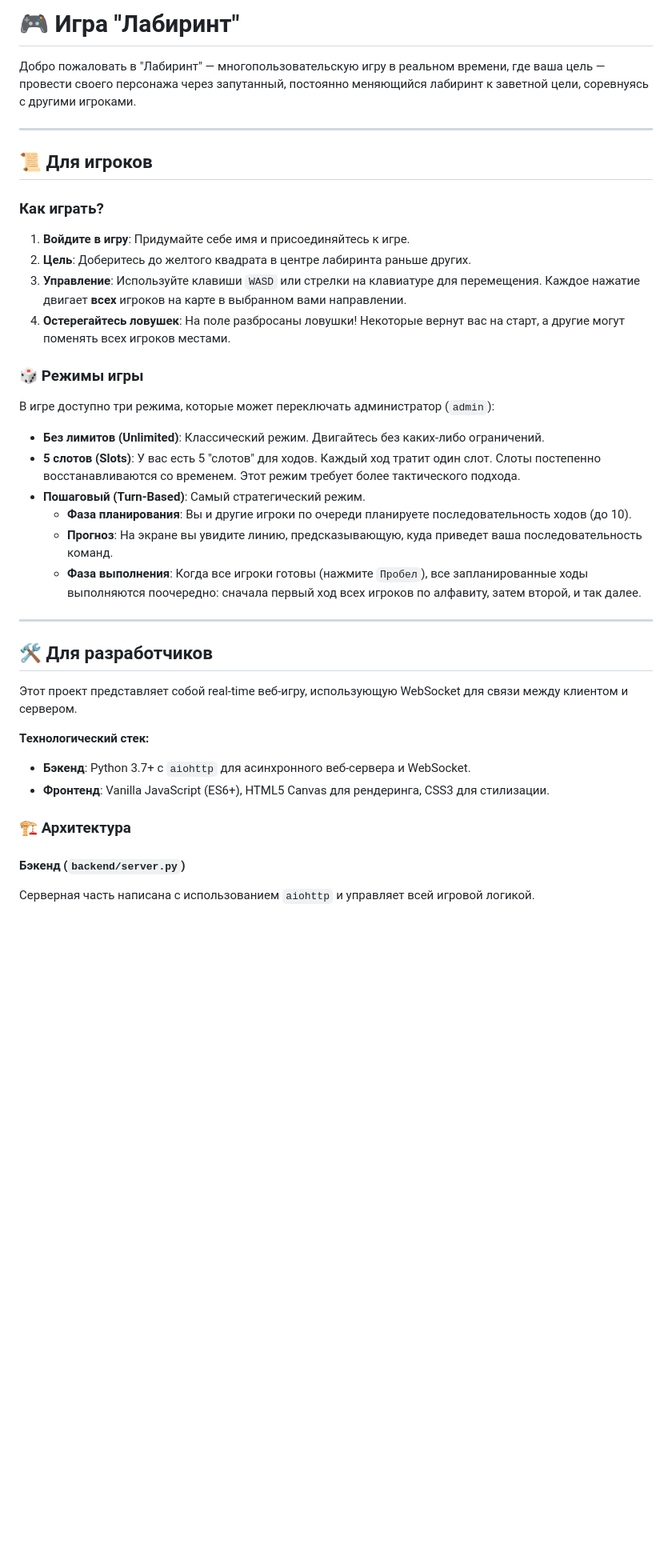
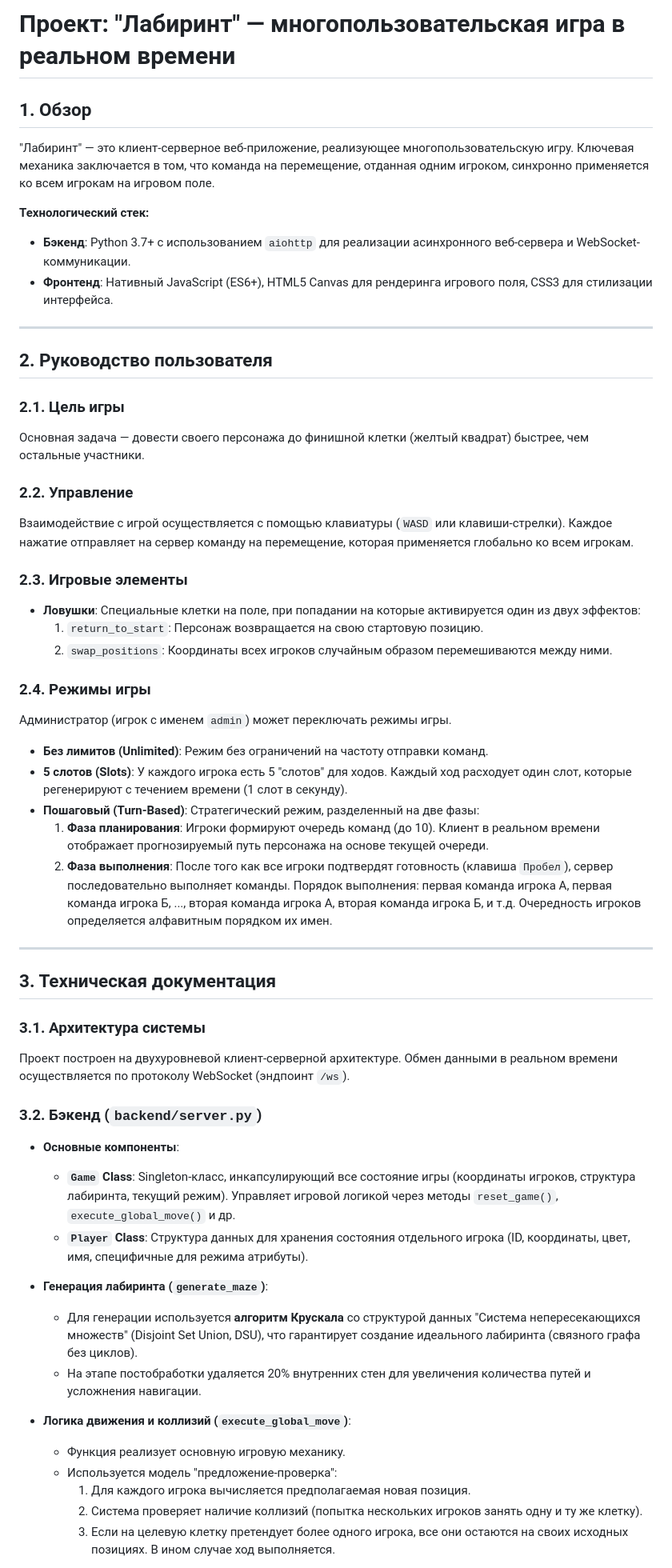
Before and after one commit to mmvpm/random-maze, a Markdown page: README.md, the part around one of its changes. Shown at 80% size. Drawn GitHub-style; blank space fills up the shorter version.

```diff
--- a/README.md
+++ b/README.md
@@ -1,43 +1,63 @@
-# 🎮 Игра "Лабиринт"
+# Проект: "Лабиринт" — многопользовательская игра в реальном времени
 
-Добро пожаловать в "Лабиринт" — многопользовательскую игру в реальном времени, где ваша цель — провести своего персонажа через запутанный, постоянно меняющийся лабиринт к заветной цели, соревнуясь с другими игроками.
+## 1. Обзор
+
+"Лабиринт" — это клиент-серверное веб-приложение, реализующее многопользовательскую игру. Ключевая механика заключается в том, что команда на перемещение, отданная одним игроком, синхронно применяется ко всем игрокам на игровом поле.
+
+**Технологический стек:**
+*   **Бэкенд**: Python 3.7+ с использованием `aiohttp` для реализации асинхронного веб-сервера и WebSocket-коммуникации.
+*   **Фронтенд**: Нативный JavaScript (ES6+), HTML5 Canvas для рендеринга игрового поля, CSS3 для стилизации интерфейса.
 
 ---
 
-## 📜 Для игроков
+## 2. Руководство пользователя
 
-### Как играть?
+### 2.1. Цель игры
 
-1.  **Войдите в игру**: Придумайте себе имя и присоединяйтесь к игре.
-2.  **Цель**: Доберитесь до желтого квадрата в центре лабиринта раньше других.
-3.  **Управление**: Используйте клавиши `WASD` или стрелки на клавиатуре для перемещения. Каждое нажатие двигает **всех** игроков на карте в выбранном вами направлении.
-4.  **Остерегайтесь ловушек**: На поле разбросаны ловушки! Некоторые вернут вас на старт, а другие могут поменять всех игроков местами.
+Основная задача — довести своего персонажа до финишной клетки (желтый квадрат) быстрее, чем остальные участники.
 
-### 🎲 Режимы игры
+### 2.2. Управление
 
-В игре доступно три режима, которые может переключать администратор (`admin`):
+Взаимодействие с игрой осуществляется с помощью клавиатуры (`WASD` или клавиши-стрелки). Каждое нажатие отправляет на сервер команду на перемещение, которая применяется глобально ко всем игрокам.
 
-*   **Без лимитов (Unlimited)**: Классический режим. Двигайтесь без каких-либо ограничений.
-*   **5 слотов (Slots)**: У вас есть 5 "слотов" для ходов. Каждый ход тратит один слот. Слоты постепенно восстанавливаются со временем. Этот режим требует более тактического подхода.
-*   **Пошаговый (Turn-Based)**: Самый стратегический режим.
-    *   **Фаза планирования**: Вы и другие игроки по очереди планируете последовательность ходов (до 10).
-    *   **Прогноз**: На экране вы увидите линию, предсказывающую, куда приведет ваша последовательность команд.
-    *   **Фаза выполнения**: Когда все игроки готовы (нажмите `Пробел`), все запланированные ходы выполняются поочередно: сначала первый ход всех игроков по алфавиту, затем второй, и так далее.
+### 2.3. Игровые элементы
+
+*   **Ловушки**: Специальные клетки на поле, при попадании на которые активируется один из двух эффектов:
+    1.  `return_to_start`: Персонаж возвращается на свою стартовую позицию.
+    2.  `swap_positions`: Координаты всех игроков случайным образом перемешиваются между ними.
+
+### 2.4. Режимы игры
+
+Администратор (игрок с именем `admin`) может переключать режимы игры.
+
+*   **Без лимитов (Unlimited)**: Режим без ограничений на частоту отправки команд.
+*   **5 слотов (Slots)**: У каждого игрока есть 5 "слотов" для ходов. Каждый ход расходует один слот, которые регенерируют с течением времени (1 слот в секунду).
+*   **Пошаговый (Turn-Based)**: Стратегический режим, разделенный на две фазы:
+    1.  **Фаза планирования**: Игроки формируют очередь команд (до 10). Клиент в реальном времени отображает прогнозируемый путь персонажа на основе текущей очереди.
+    2.  **Фаза выполнения**: После того как все игроки подтвердят готовность (клавиша `Пробел`), сервер последовательно выполняет команды. Порядок выполнения: первая команда игрока А, первая команда игрока Б, ..., вторая команда игрока А, вторая команда игрока Б, и т.д. Очередность игроков определяется алфавитным порядком их имен.
 
 ---
 
-## 🛠️ Для разработчиков
+## 3. Техническая документация
 
-Этот проект представляет собой real-time веб-игру, использующую WebSocket для связи между клиентом и сервером.
+### 3.1. Архитектура системы
 
-**Технологический стек:**
+Проект построен на двухуровневой клиент-серверной архитектуре. Обмен данными в реальном времени осуществляется по протоколу WebSocket (эндпоинт `/ws`).
 
-*   **Бэкенд**: Python 3.7+ с `aiohttp` для асинхронного веб-сервера и WebSocket.
-*   **Фронтенд**: Vanilla JavaScript (ES6+), HTML5 Canvas для рендеринга, CSS3 для стилизации.
+### 3.2. Бэкенд (`backend/server.py`)
 
-### 🏗️ Архитектура
+*   **Основные компоненты**:
+    *   **`Game` Class**: Singleton-класс, инкапсулирующий все состояние игры (координаты игроков, структура лабиринта, текущий режим). Управляет игровой логикой через методы `reset_game()`, `execute_global_move()` и др.
+    *   **`Player` Class**: Структура данных для хранения состояния отдельного игрока (ID, координаты, цвет, имя, специфичные для режима атрибуты).
 
-#### Бэкенд (`backend/server.py`)
+*   **Генерация лабиринта (`generate_maze`)**:
+    *   Для генерации используется **алгоритм Крускала** со структурой данных "Система непересекающихся множеств" (Disjoint Set Union, DSU), что гарантирует создание идеального лабиринта (связного графа без циклов).
+    *   На этапе постобработки удаляется 20% внутренних стен для увеличения количества путей и усложнения навигации.
 
-Серверная часть написана с использованием `aiohttp` и управляет всей игровой логикой.
+*   **Логика движения и коллизий (`execute_global_move`)**:
+    *   Функция реализует основную игровую механику.
+    *   Используется модель "предложение-проверка":
+        1. Для каждого игрока вычисляется предполагаемая новая позиция.
+        2. Система проверяет наличие коллизий (попытка нескольких игроков занять одну и ту же клетку).
+        3. Если на целевую клетку претендует более одного игрока, все они остаются на своих исходных позициях. В ином случае ход выполняется.
 
```
Also changed, not shown: other parts of README.md (+26 -45 lines).
